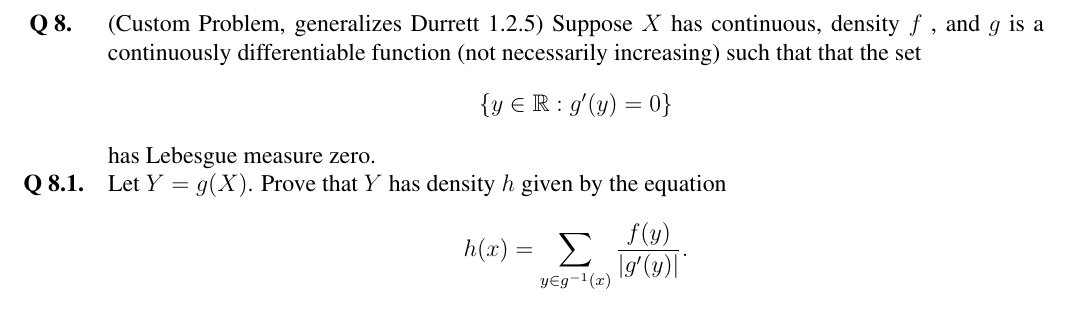
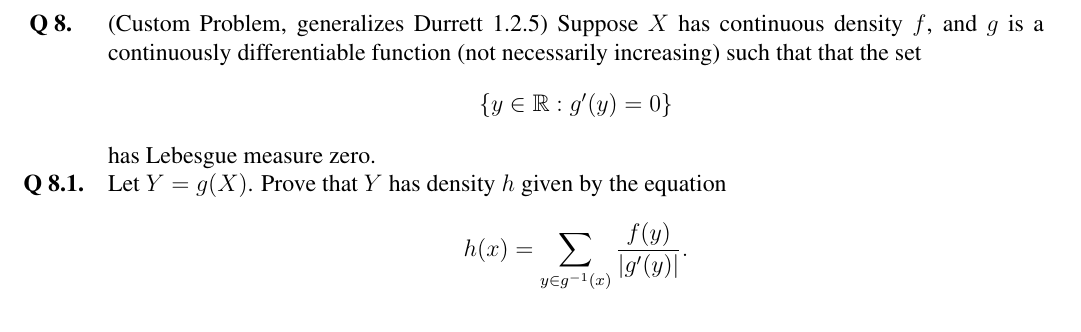
Before and after one commit to mrychlik/gradescopeexam, a LaTeX problem sheet (samples/math563/Week2/Week2-template.tex): part of page 8 of 9, cut so that both start at the same text. Compiled offline with pdfLaTeX.

Commit message:
*** empty log message ***

```diff
--- a/samples/math563/Week2/Week2-template.tex
+++ b/samples/math563/Week2/Week2-template.tex
@@ -146,7 +146,7 @@
   \end{question}
 
   \begin{question} (Custom Problem, generalizes Durrett 1.2.5) Suppose
-    $X$ has continuous, density $f$ , and $g$ is a continuously
+    $X$ has continuous density $f$, and $g$ is a continuously
     differentiable function (not necessarily increasing) such that
     that the set $$\{y\in\R: g'(y) = 0\}$$ has Lebesgue measure
     zero.
```
